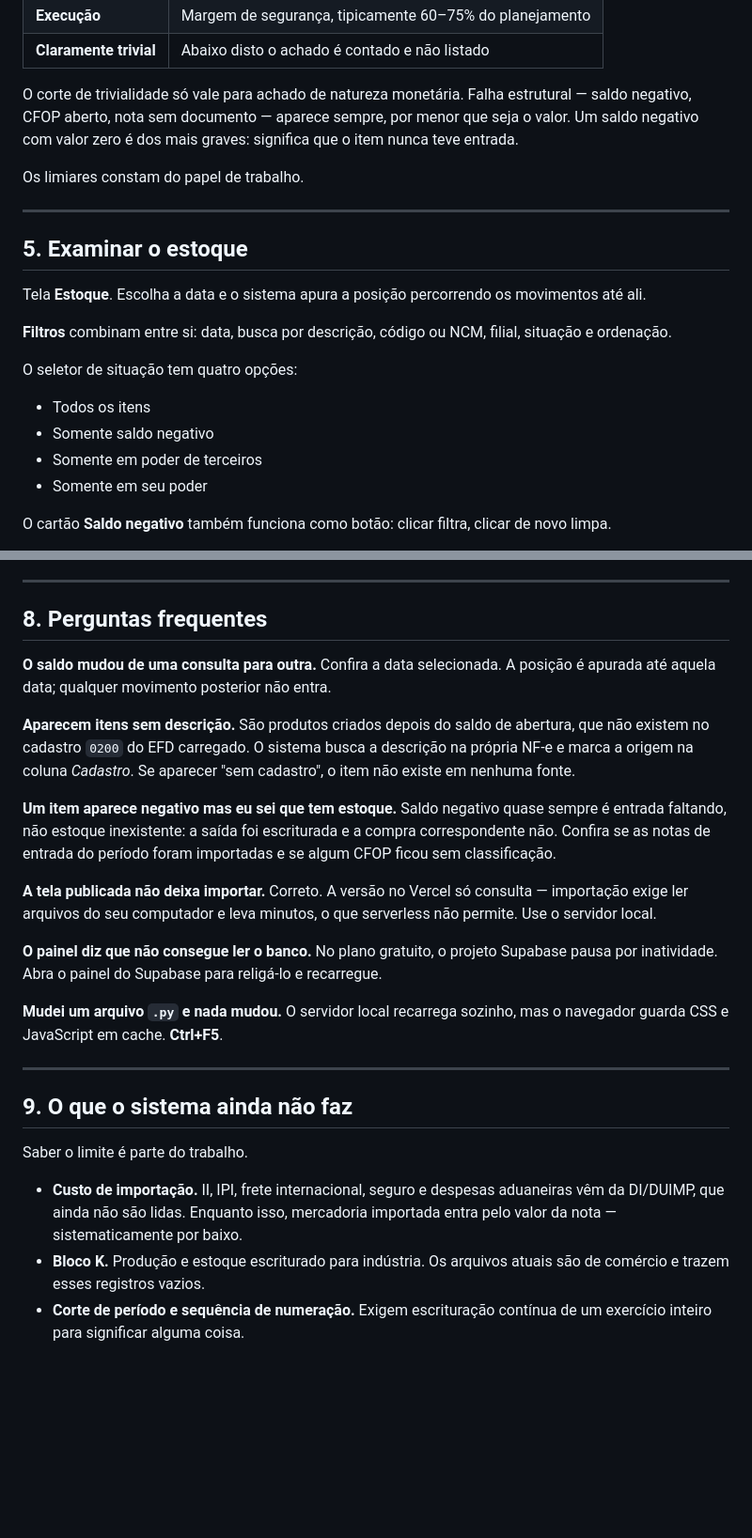
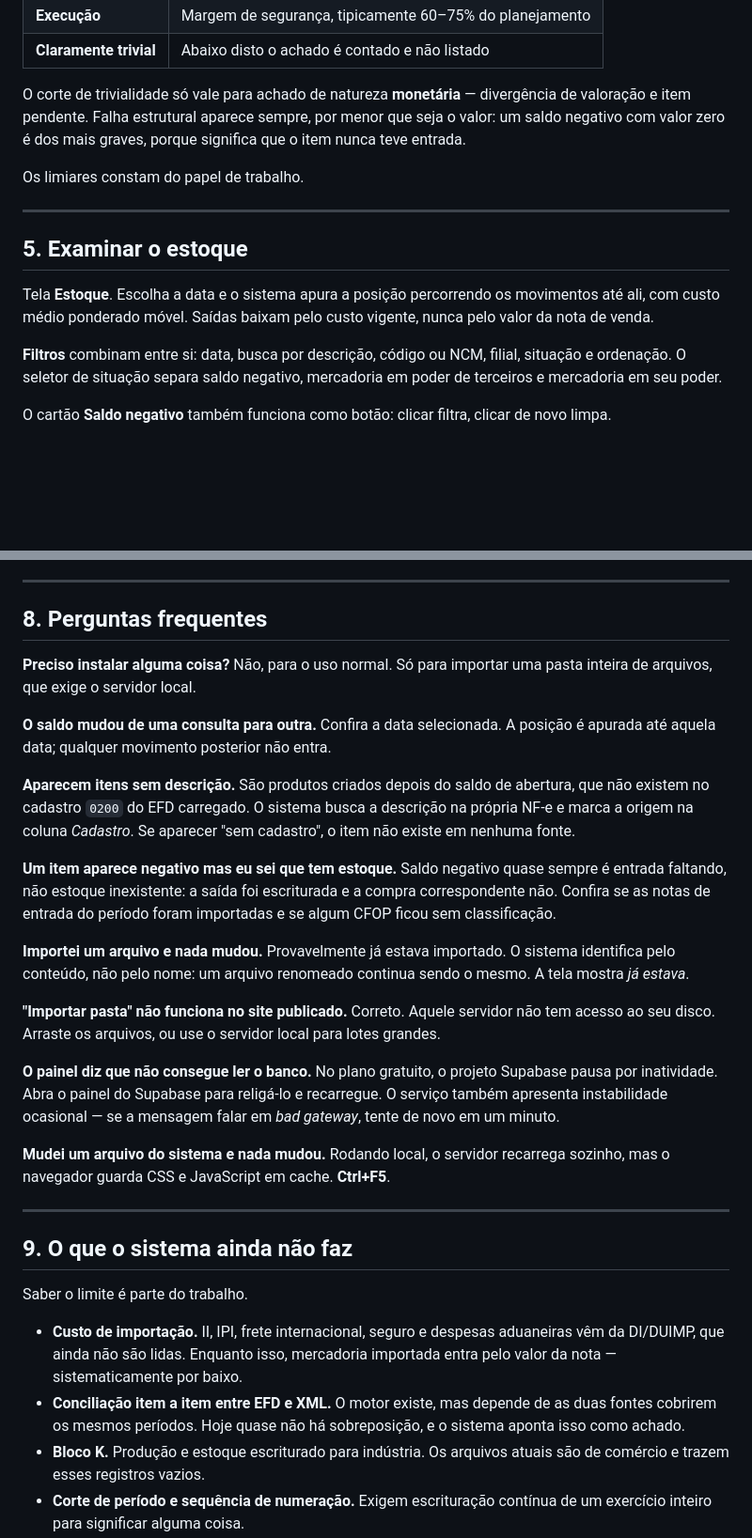
Before and after one commit to paulinho121/spedauditoria, a Markdown page: MANUAL.md, 2 parts joined by grey strips. Shown at 94% size. GitHub-like rendering; blank space fills up the shorter version.

```diff
--- a/MANUAL.md
+++ b/MANUAL.md
@@ -115,10 +121,10 @@ Na ordem: planejamento, execução e claramente trivial.
 | **Execução** | Margem de segurança, tipicamente 60–75% do planejamento |
 | **Claramente trivial** | Abaixo disto o achado é contado e não listado |
 
-O corte de trivialidade só vale para achado de natureza monetária. Falha
-estrutural — saldo negativo, CFOP aberto, nota sem documento — aparece sempre,
-por menor que seja o valor. Um saldo negativo com valor zero é dos mais graves:
-significa que o item nunca teve entrada.
+O corte de trivialidade só vale para achado de natureza **monetária** —
+divergência de valoração e item pendente. Falha estrutural aparece sempre, por
+menor que seja o valor: um saldo negativo com valor zero é dos mais graves,
+porque significa que o item nunca teve entrada.
 
 Os limiares constam do papel de trabalho.
 
@@ -127,17 +133,12 @@ Os limiares constam do papel de trabalho.
 ## 5. Examinar o estoque
 
 Tela **Estoque**. Escolha a data e o sistema apura a posição percorrendo os
-movimentos até ali.
+movimentos até ali, com custo médio ponderado móvel. Saídas baixam pelo custo
+vigente, nunca pelo valor da nota de venda.
 
 **Filtros** combinam entre si: data, busca por descrição, código ou NCM, filial,
-situação e ordenação.
-
-O seletor de situação tem quatro opções:
-
-- Todos os itens
-- Somente saldo negativo
-- Somente em poder de terceiros
-- Somente em seu poder
+situação e ordenação. O seletor de situação separa saldo negativo, mercadoria em
+poder de terceiros e mercadoria em seu poder.
 
 O cartão **Saldo negativo** também funciona como botão: clicar filtra, clicar de
 novo limpa.
@@ -226,6 +242,10 @@ direto, sem remontar colunas.
 
 ## 8. Perguntas frequentes
 
+**Preciso instalar alguma coisa?**
+Não, para o uso normal. Só para importar uma pasta inteira de arquivos, que
+exige o servidor local.
+
 **O saldo mudou de uma consulta para outra.**
 Confira a data selecionada. A posição é apurada até aquela data; qualquer
 movimento posterior não entra.
@@ -241,17 +261,22 @@ Saldo negativo quase sempre é entrada faltando, não estoque inexistente: a sa
 foi escriturada e a compra correspondente não. Confira se as notas de entrada do
 período foram importadas e se algum CFOP ficou sem classificação.
 
-**A tela publicada não deixa importar.**
-Correto. A versão no Vercel só consulta — importação exige ler arquivos do seu
-computador e leva minutos, o que serverless não permite. Use o servidor local.
+**Importei um arquivo e nada mudou.**
+Provavelmente já estava importado. O sistema identifica pelo conteúdo, não pelo
+nome: um arquivo renomeado continua sendo o mesmo. A tela mostra *já estava*.
+
+**"Importar pasta" não funciona no site publicado.**
+Correto. Aquele servidor não tem acesso ao seu disco. Arraste os arquivos, ou
+use o servidor local para lotes grandes.
 
 **O painel diz que não consegue ler o banco.**
 No plano gratuito, o projeto Supabase pausa por inatividade. Abra o painel do
-Supabase para religá-lo e recarregue.
+Supabase para religá-lo e recarregue. O serviço também apresenta instabilidade
+ocasional — se a mensagem falar em *bad gateway*, tente de novo em um minuto.
 
-**Mudei um arquivo `.py` e nada mudou.**
-O servidor local recarrega sozinho, mas o navegador guarda CSS e JavaScript em
-cache. **Ctrl+F5**.
+**Mudei um arquivo do sistema e nada mudou.**
+Rodando local, o servidor recarrega sozinho, mas o navegador guarda CSS e
+JavaScript em cache. **Ctrl+F5**.
 
 ---
 
@@ -262,6 +287,9 @@ Saber o limite é parte do trabalho.
 - **Custo de importação.** II, IPI, frete internacional, seguro e despesas
   aduaneiras vêm da DI/DUIMP, que ainda não são lidas. Enquanto isso, mercadoria
   importada entra pelo valor da nota — sistematicamente por baixo.
+- **Conciliação item a item entre EFD e XML.** O motor existe, mas depende de as
+  duas fontes cobrirem os mesmos períodos. Hoje quase não há sobreposição, e o
+  sistema aponta isso como achado.
 - **Bloco K.** Produção e estoque escriturado para indústria. Os arquivos atuais
   são de comércio e trazem esses registros vazios.
 - **Corte de período e sequência de numeração.** Exigem escrituração contínua de
```
Also changed, not shown: other parts of MANUAL.md (+50 -29 lines), README.md (+3 -3 lines).
